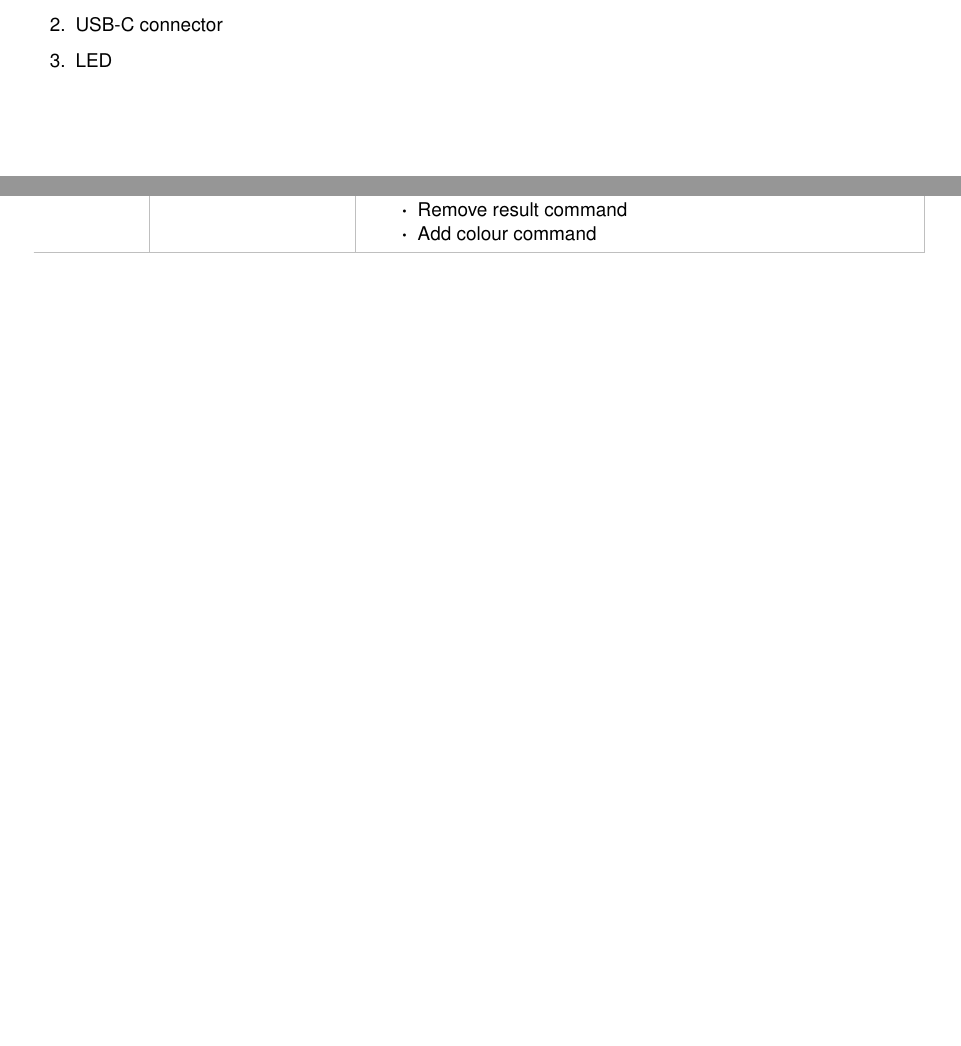
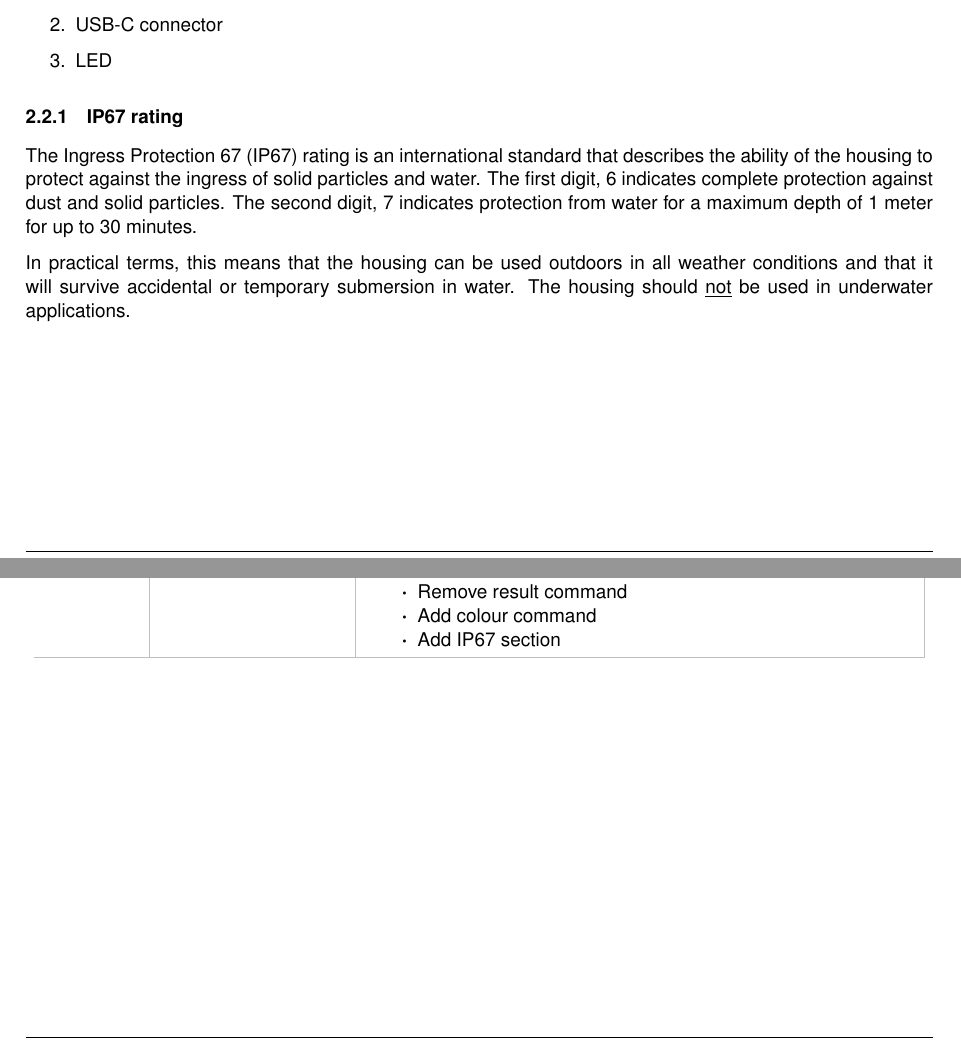
Before and after one commit to xioTechnologies/x-IMU3-User-Manual, a LaTeX document (main.tex, which reads Sections/hardware.tex, documentVersionHistory.tex): two parts of pages 7 and 48 of 49, joined at a grey line, cut so that both start at the same text, the shorter picture padded with empty space. Compiled offline with pdfLaTeX.

Commit message:
Add IP67 section

```diff
--- a/Sections/hardware.tex
+++ b/Sections/hardware.tex
@@ -70,4 +70,12 @@ The housing interfaces are annotated in \Fref{fig:housing}.  A detailed mechanic
     \item \label{itm:housing3} \acs{LED}
 \end{enumerate}
 
+\subsubsection{\acs{IP67} rating}
+
+The \ac{IP67} rating is an international standard that describes the ability of the housing to protect against the ingress of solid particles and water.  The first digit, 6 indicates complete protection against dust and solid particles.  The second digit, 7 indicates protection from water for a maximum depth of 1 meter for up to 30 minutes.
+
+In practical terms, this means that the housing can be used outdoors in all weather conditions and that it will survive accidental or temporary submersion in water.  The housing should \underline{not} be used in underwater applications.
+
+% The \acs{USB}-C connector is \ac{IP67} rated and does not require a plug to...  However, the connector contains small electrical contacts that can be damaged by dirt or corrosion.  It is recommended that the \acs{USB}-C connector is protected if the housing is expected to be exposed to dust or moisture.
+
 \clearpage
--- a/documentVersionHistory.tex
+++ b/documentVersionHistory.tex
@@ -58,6 +58,7 @@
 			\item Add format command
 			\item Remove result command
 			\item Add colour command
+			\item Add \ac{IP67} section
         \end{itemize}\\
         \arrayrulecolor{gray!50}\hline
     \end{longtable}
```
Also changed, not shown: glossary.tex (+1 -0 lines).
